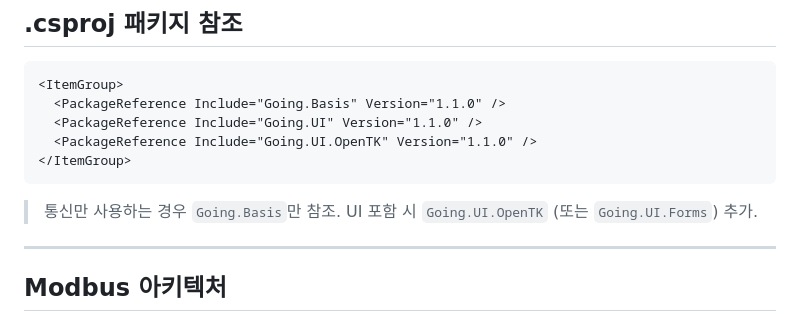
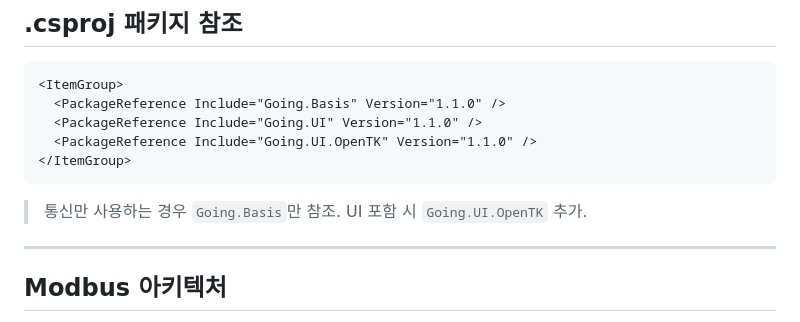
Before and after one commit to going-kr/going-ui-skill, a Markdown page: basis.md, the part around the change. GitHub-like rendering.

````diff
--- a/basis.md
+++ b/basis.md
@@ -30,7 +30,7 @@
 </ItemGroup>
 ```
 
-> 통신만 사용하는 경우 `Going.Basis`만 참조. UI 포함 시 `Going.UI.OpenTK` (또는 `Going.UI.Forms`) 추가.
+> 통신만 사용하는 경우 `Going.Basis`만 참조. UI 포함 시 `Going.UI.OpenTK` 추가.
 
 ---
 
````
Also changed, not shown: SKILL.md (+0 -1 lines).
